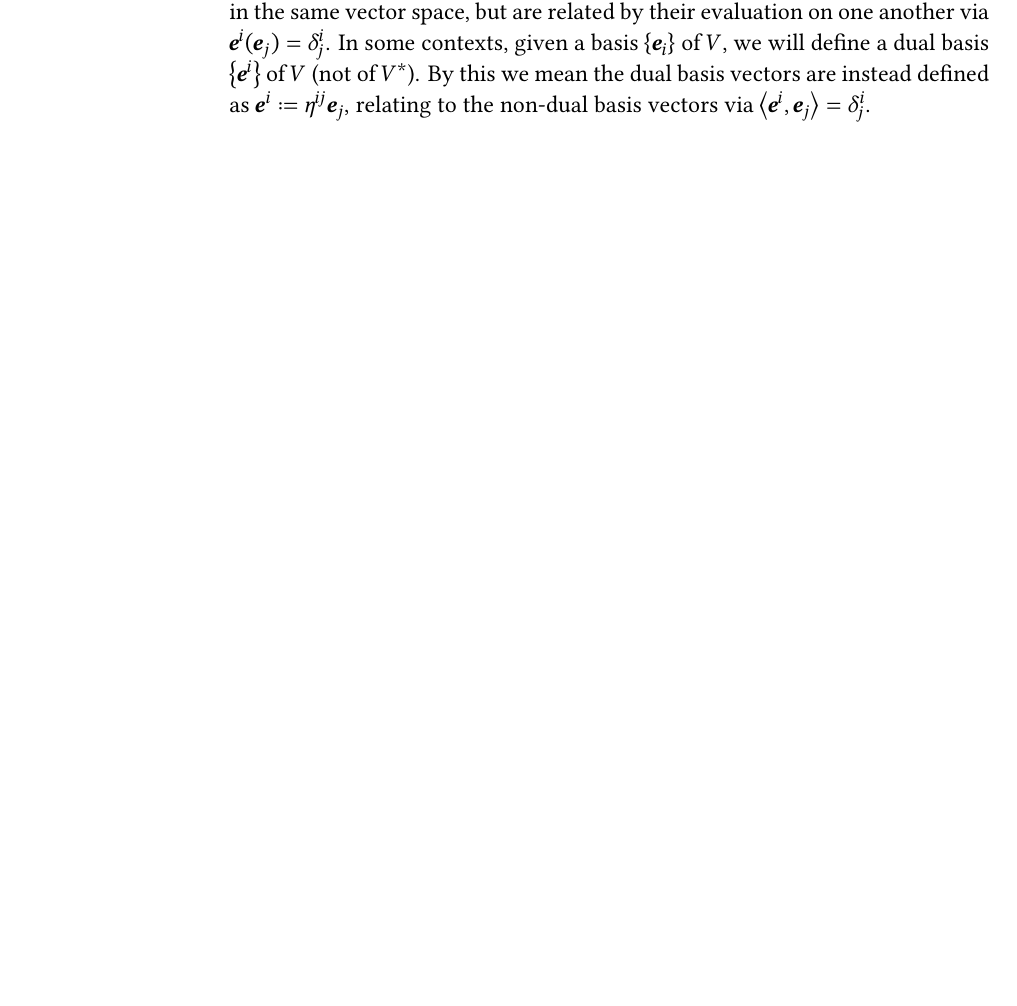
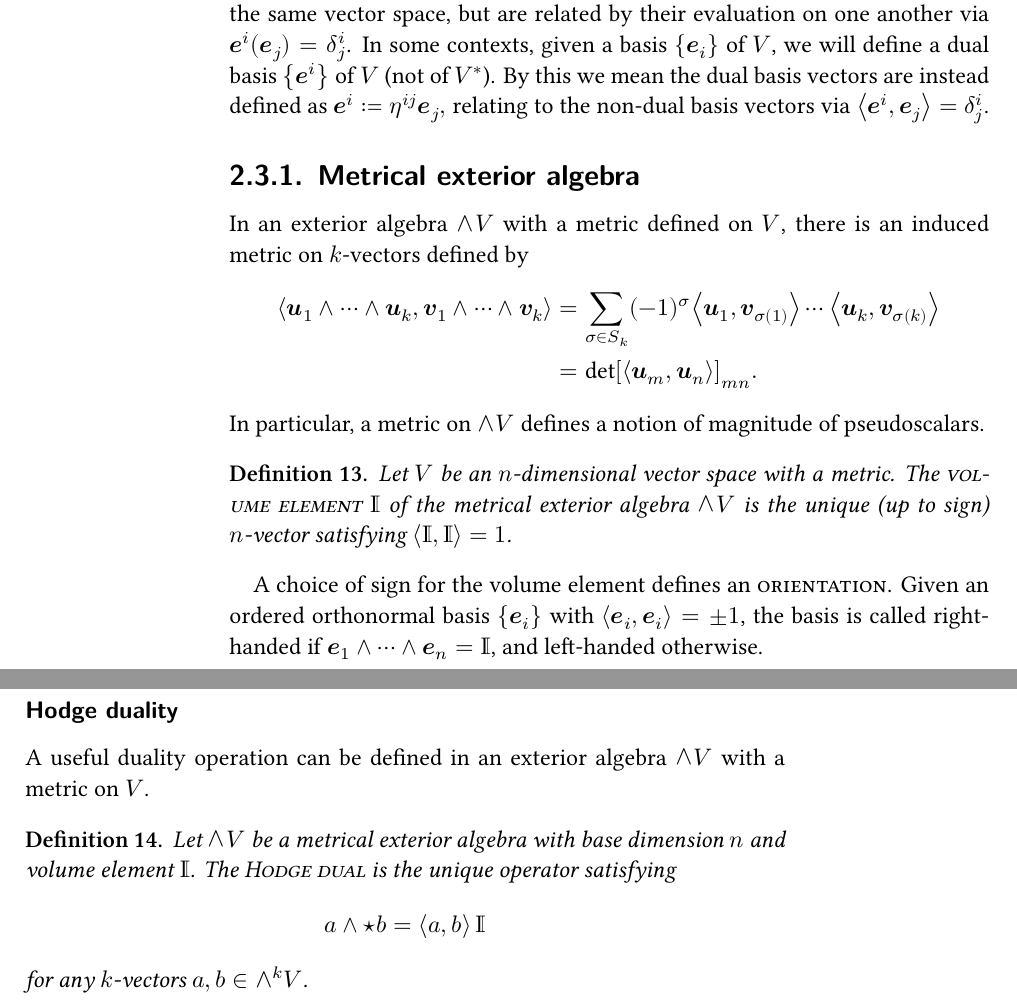
Before and after one commit to Jollywatt/MSc-Thesis, a LaTeX thesis (thesis.tex, which reads preamble.tex, preliminary-theory.tex, symbols.tex): part of page 16 of 20 before the commit and two parts of pages 16 and 17 of 21 after it, the two joined at a grey line, cut so that both start at the same text, the shorter picture padded with empty space. Compiled offline with XeLaTeX.

Commit message:
Add § Metrical exterior algebra

```diff
--- a/preamble.tex
+++ b/preamble.tex
@@ -88,7 +88,7 @@
 
 \setmainfont{Libertinus Serif}
 % \setsansfont{Libertinus Sans}
-\setmathfont{Libertinus Math}
+% \setmathfont{Libertinus Math}
 
 \linespread{1.07}
 
--- a/preliminary-theory.tex
+++ b/preliminary-theory.tex
@@ -537,5 +542,31 @@ relating to the non-dual basis vectors via $\ip{\ve^i, \ve_j} = δ^i_j$.
 
 %  or $\ve^i = η^{ij}\ve_j$.
 
+\subsection{Metrical exterior algebra}
 
-% \subsubsection{Hodge duality}
+In an exterior algebra $\EA{V}$ with a metric defined on $V$, there is an induced metric on $k$-vectors defined by
+\begin{align}
+	\ip{\etc{𝒖_\i}∧k, \etc{𝒗_\i}∧k}
+	&= \sum_{σ ∈ S_k} (-1)^σ \etc{\ip{𝒖_\i, 𝒗_{σ(\i)}}}{}k
+\\	&= \det [\ip{𝒖_m, 𝒖_n}]_{mn}
+.\end{align}
+In particular, a metric on $\EA{V}$ defines a notion of magnitude of pseudoscalars.
+\begin{definition}
+	Let $V$ be an $n$-dimensional vector space with a metric.
+	The \textdef{volume element} $\vol$ of the metrical exterior algebra $\EA{V}$ is the unique (up to sign) $n$-vector satisfying $\ip{\vol, \vol} = 1$.
+\end{definition}
+A choice of sign for the volume element defines an \textdef{orientation}.
+Given an ordered orthonormal basis $\set{\ve_i}$ with $\ip{\ve_i, \ve_i} = ±1$, the basis is called right-handed if $\etc{\ve_\i}∧n = \vol$, and left-handed otherwise.
+
+
+\subsubsection{Hodge duality}
+
+A useful duality operation can be defined in an exterior algebra $\EA{V}$ with a metric on $V$.
+\begin{definition}
+	Let $\EA{V}$ be a metrical exterior algebra with base dimension $n$ and volume element $\vol$.
+	The \textdef{Hodge dual} is the unique operator satisfying
+	\begin{align}
+		a ∧ \star b = \ip{a, b}\vol
+	\end{align}
+	for any $k$-vectors $a, b ∈ \EA[k]{V}$.
+\end{definition}
--- a/symbols.tex
+++ b/symbols.tex
@@ -58,6 +58,8 @@
 % geometric algebra
 \newcommand{\grade}[2][]{\left⟨ #2 \right⟩_{#1}}
 
+\newcommand{\vol}{\mathds{I}}
+
 % differential geometry
 \newcommand{\TT}{\mathrm{T}}
 
```
Also changed, not shown: thesis.pdf, preliminary-theory.tex (9 more changed lines).
